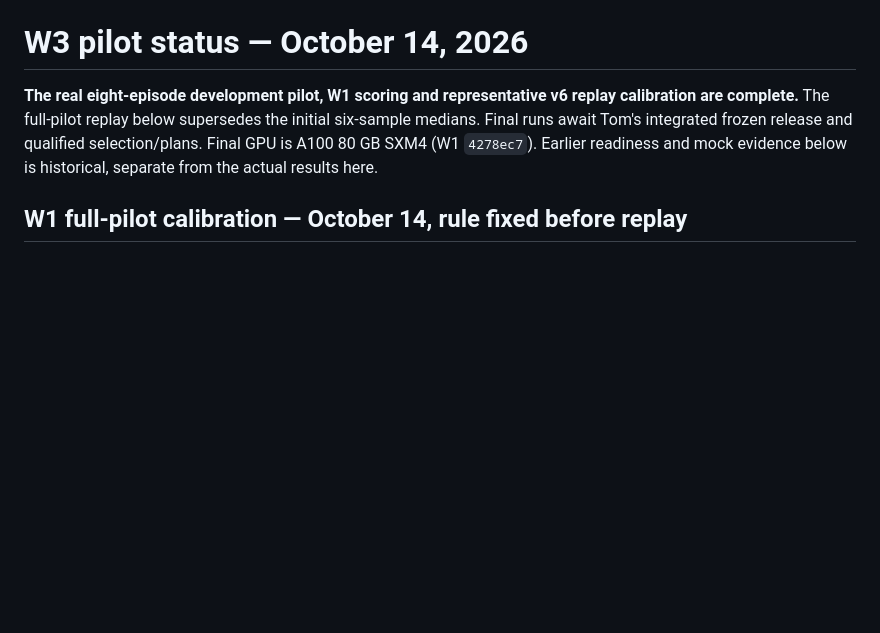
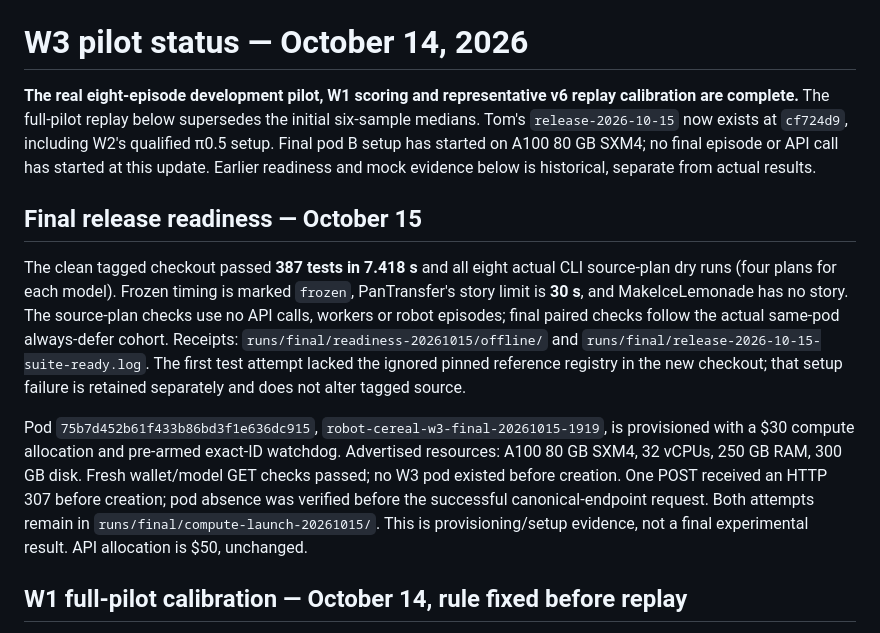
Before and after one commit to tom05919/OrcaBench, a Markdown page: docs/stage6_pilot.md, the part around the change. GitHub-like rendering; blank space fills up the shorter version.

Commit message:
docs(w3): consume October 15 freeze and start guarded final setup

```diff
--- a/docs/stage6_pilot.md
+++ b/docs/stage6_pilot.md
@@ -2,9 +2,31 @@
 
 **The real eight-episode development pilot, W1 scoring and representative v6
 replay calibration are complete.** The full-pilot replay below supersedes the
-initial six-sample medians. Final runs await Tom's integrated frozen release and
-qualified selection/plans. Final GPU is A100 80 GB SXM4 (W1 `4278ec7`). Earlier readiness and
-mock evidence below is historical, separate from the actual results here.
+initial six-sample medians. Tom's `release-2026-10-15` now exists at `cf724d9`,
+including W2's qualified π0.5 setup. Final pod B setup has started on A100 80 GB
+SXM4; no final episode or API call has started at this update. Earlier readiness
+and mock evidence below is historical, separate from actual results.
+
+## Final release readiness — October 15
+
+The clean tagged checkout passed **387 tests in 7.418 s** and all eight actual
+CLI source-plan dry runs (four plans for each model). Frozen timing is marked
+`frozen`, PanTransfer's story limit is **30 s**, and MakeIceLemonade has no story.
+The source-plan checks use no API calls, workers or robot episodes; final paired
+checks follow the actual same-pod always-defer cohort. Receipts:
+`runs/final/readiness-20261015/offline/` and
+`runs/final/release-2026-10-15-suite-ready.log`. The first test attempt lacked
+the ignored pinned reference registry in the new checkout; that setup failure
+is retained separately and does not alter tagged source.
+
+Pod `75b7d452b61f433b86bd3f1e636dc915`,
+`robot-cereal-w3-final-20261015-1919`, is provisioned with a $30 compute allocation
+and pre-armed exact-ID watchdog. Advertised resources: A100 80 GB SXM4, 32 vCPUs,
+250 GB RAM, 300 GB disk. Fresh wallet/model GET checks passed; no W3 pod existed
+before creation. One POST received an HTTP 307 before creation; pod absence was
+verified before the successful canonical-endpoint request. Both attempts remain
+in `runs/final/compute-launch-20261015/`. This is provisioning/setup evidence,
+not a final experimental result. API allocation is $50, unchanged.
 
 ## W1 full-pilot calibration — October 14, rule fixed before replay
 
```
Also changed, not shown: docs/session_mode.md (+20 -4 lines).
